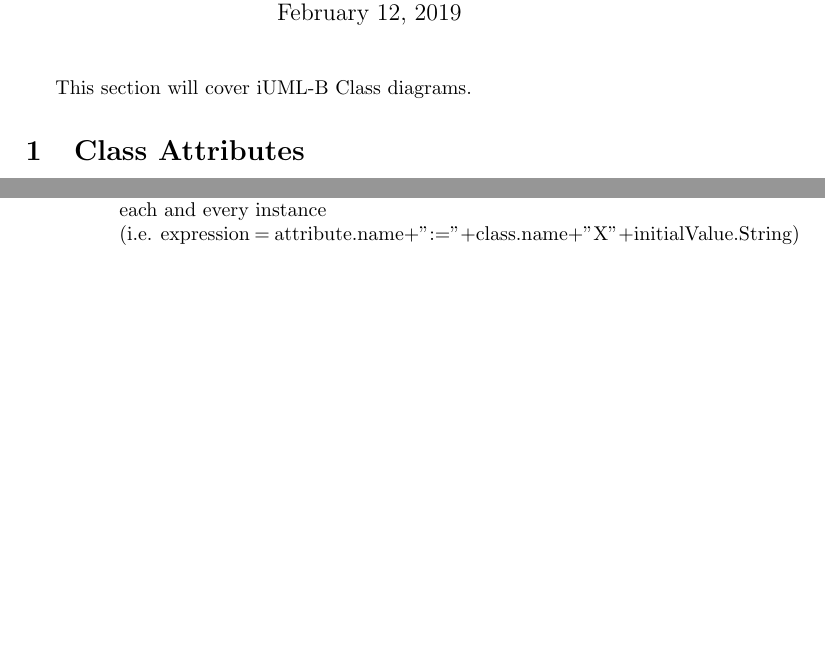
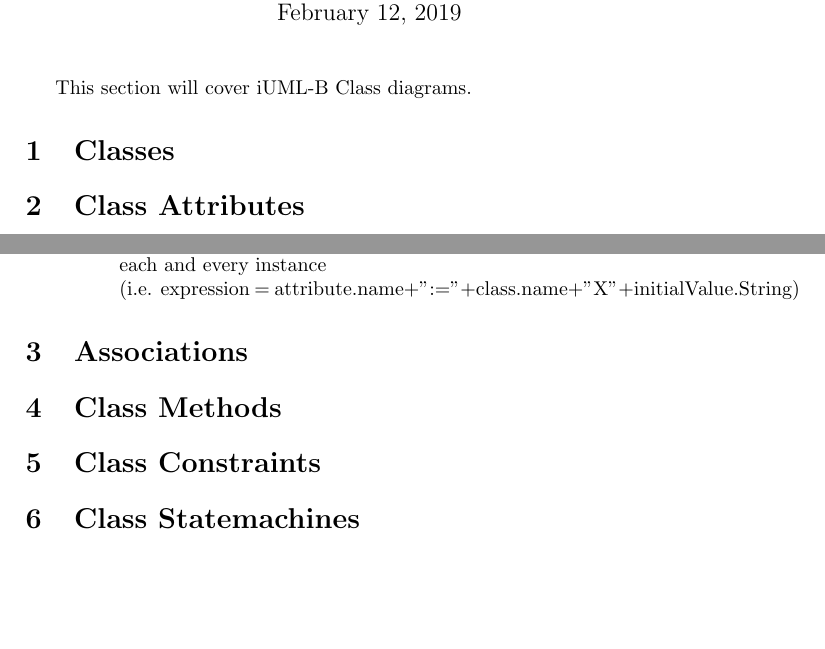
Before and after one commit to cfsnook/iUML_B_Utils, a LaTeX document (ac.soton.iumlb.doc/latex/iuml-b-classdiagrams/iuml-b-classdiagrams-user_manual.tex, which reads ac.soton.iumlb.doc/latex/iuml-b-classdiagrams/iuml-b-classdiagrams-associations.tex, ac.soton.iumlb.doc/latex/iuml-b-classdiagrams/iuml-b-classdiagrams-classes.tex, ac.soton.iumlb.doc/latex/iuml-b-classdiagrams/iuml-b-classdiagrams-constraints.tex): two parts of the page, joined at a grey line, cut so that both start at the same text, the shorter picture padded with empty space. Compiled offline with pdfLaTeX.

Commit message:
add some section headers for class diagrams

```diff
--- /dev/null
+++ b/ac.soton.iumlb.doc/latex/iuml-b-classdiagrams/iuml-b-classdiagrams-associations.tex
@@ -0,0 +1,2 @@
+\section{Associations}
+\label{sec:classdiagrams-associations}
--- /dev/null
+++ b/ac.soton.iumlb.doc/latex/iuml-b-classdiagrams/iuml-b-classdiagrams-classes.tex
@@ -0,0 +1,2 @@
+\section{Classes}
+\label{sec:classdiagrams-classes}
--- /dev/null
+++ b/ac.soton.iumlb.doc/latex/iuml-b-classdiagrams/iuml-b-classdiagrams-constraints.tex
@@ -0,0 +1,2 @@
+\section{Class Constraints}
+\label{sec:classdiagrams-constraints}
--- /dev/null
+++ b/ac.soton.iumlb.doc/latex/iuml-b-classdiagrams/iuml-b-classdiagrams-methods.tex
@@ -0,0 +1,2 @@
+\section{Class Methods}
+\label{sec:classdiagrams-methods}
--- /dev/null
+++ b/ac.soton.iumlb.doc/latex/iuml-b-classdiagrams/iuml-b-classdiagrams-statemachines.tex
@@ -0,0 +1,2 @@
+\section{Class Statemachines}
+\label{sec:classdiagrams-statemachines}
```
Also changed, not shown: ac.soton.iumlb.doc/latex/iuml-b-classdiagrams/iuml-b-classdiagrams-user_manual.tex (+6 -6 lines).
